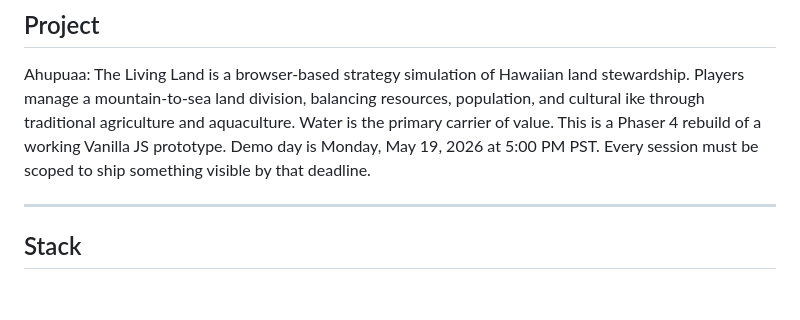
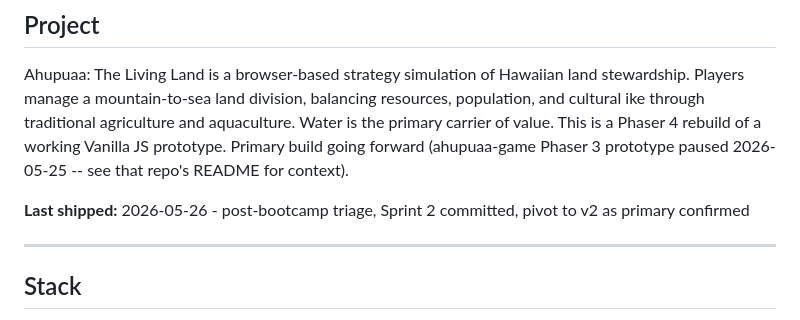
Before and after one commit to koloheCook/ahapuaa-v2, a Markdown page: CLAUDE.md, the part around the change. Drawn GitHub-style; blank space fills up the shorter version.

```diff
--- a/CLAUDE.md
+++ b/CLAUDE.md
@@ -9,8 +9,10 @@ Ahupuaa: The Living Land is a browser-based strategy simulation of Hawaiian land
 stewardship. Players manage a mountain-to-sea land division, balancing resources,
 population, and cultural ike through traditional agriculture and aquaculture.
 Water is the primary carrier of value. This is a Phaser 4 rebuild of a working
-Vanilla JS prototype. Demo day is Monday, May 19, 2026 at 5:00 PM PST. Every
-session must be scoped to ship something visible by that deadline.
+Vanilla JS prototype. Primary build going forward (ahupuaa-game Phaser 3 prototype
+paused 2026-05-25 -- see that repo's README for context).
+
+**Last shipped:** 2026-05-26 - post-bootcamp triage, Sprint 2 committed, pivot to v2 as primary confirmed
 
 ---
 
```
Also changed, not shown: DEVLOG.md (+52 -0 lines).
